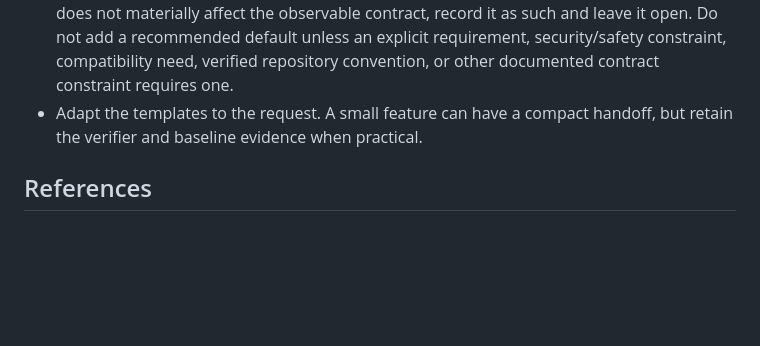
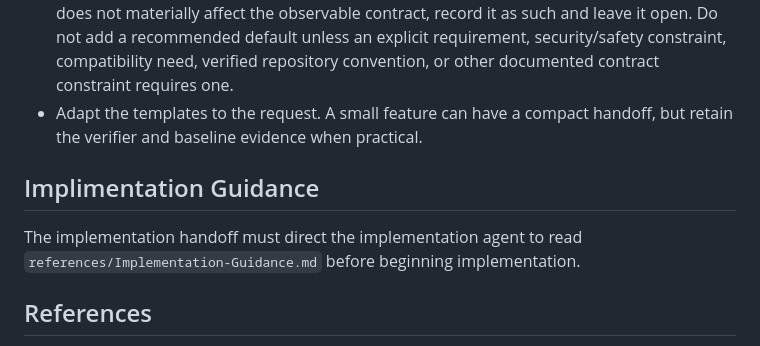
Before and after one commit to Your-Name-Here/Codex-Skills, a Markdown page: verification-first-planning/SKILL.md, the part around the change. Drawn GitHub-style; blank space fills up the shorter version.

Commit message:
feat: add implementation guidance section to verification-first planning documentation

```diff
--- a/verification-first-planning/SKILL.md
+++ b/verification-first-planning/SKILL.md
@@ -48,6 +48,11 @@ Exit code `0` means no validation errors; warnings may still need human review.
 - Keep requirements, assumptions, verification evidence, and implementation suggestions distinct. When the user explicitly delegates a behavior as an implementation choice and it does not materially affect the observable contract, record it as such and leave it open. Do not add a recommended default unless an explicit requirement, security/safety constraint, compatibility need, verified repository convention, or other documented contract constraint requires one.
 - Adapt the templates to the request. A small feature can have a compact handoff, but retain the verifier and baseline evidence when practical.
 
+## Implimentation Guidance
+
+The implementation handoff must direct the implementation agent to read
+`references/Implementation-Guidance.md` before beginning implementation.
+
 ## References
 
 - [Requirements](references/requirements.md) for defining the observable contract and material questions.
```
Also changed, not shown: verification-first-planning/references/Implementation-Guidance.md (added, +152 -0 lines).
